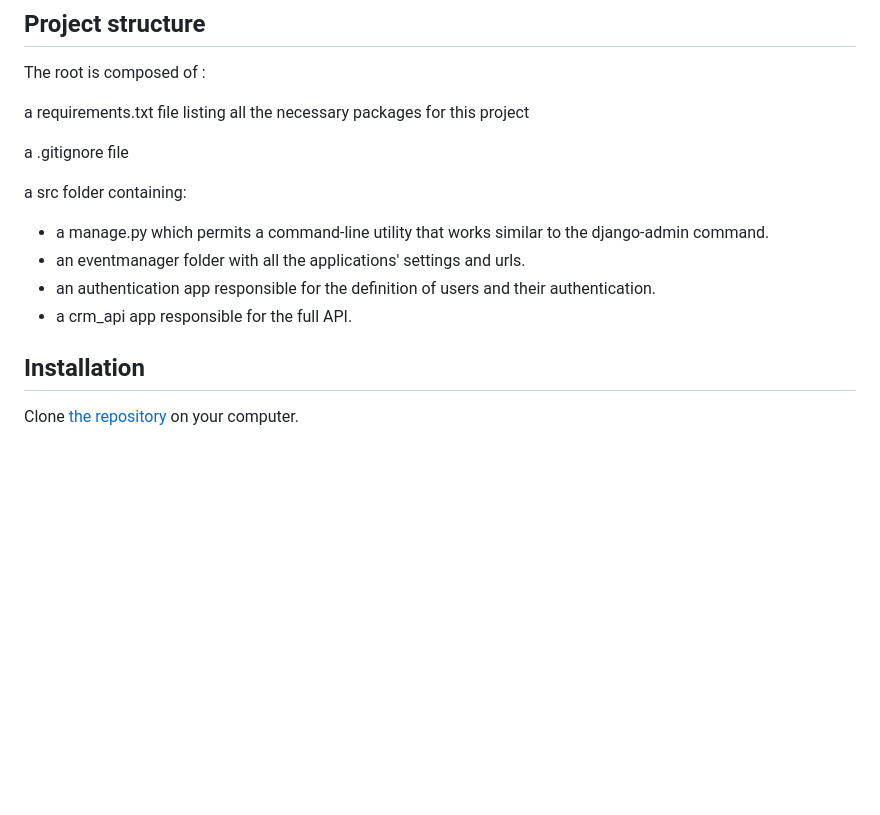
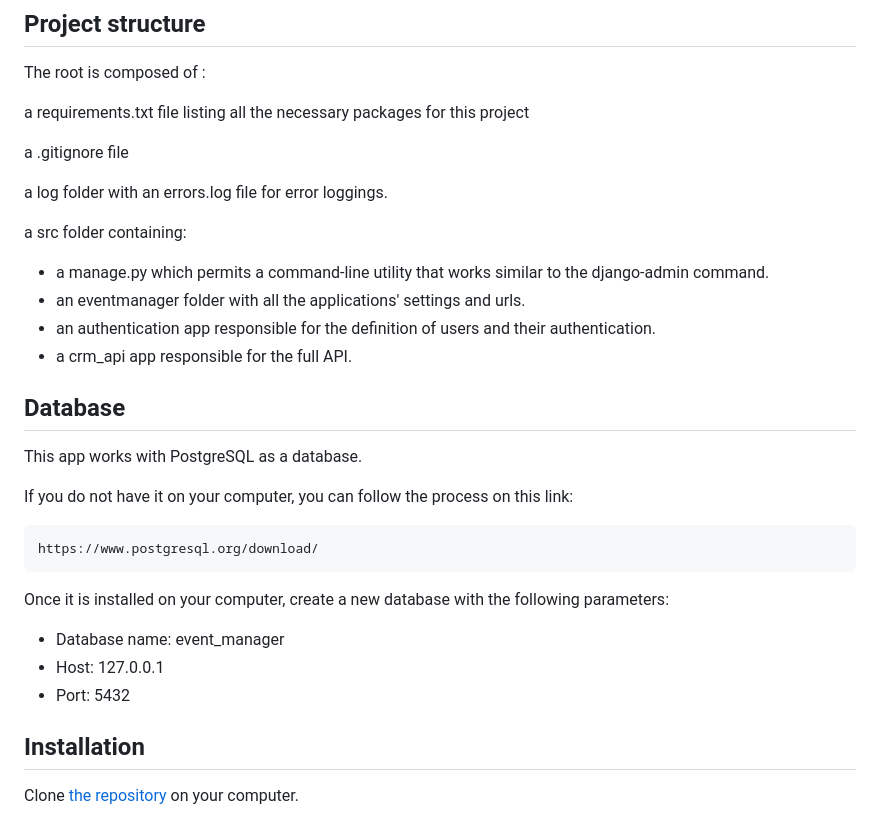
Before and after one commit to Bricevne/P12_epicevents, a Markdown page: README.md, the part around one of its changes. GitHub-like rendering; blank space fills up the shorter version.

````diff
--- a/README.md
+++ b/README.md
@@ -11,12 +11,30 @@ a requirements.txt file listing all the necessary packages for this project
 
 a .gitignore file
 
+a log folder with an errors.log file for error loggings.
+
 a src folder containing:
 
 - a manage.py which permits a command-line utility that works similar to the django-admin command.
 - an eventmanager folder with all the applications' settings and urls.
 - an authentication app responsible for the definition of users and their authentication.
 - a crm_api app responsible for the full API.
+
+## Database
+
+This app works with PostgreSQL as a database.
+
+If you do not have it on your computer, you can follow the process on this link:
+
+```bash
+https://www.postgresql.org/download/
+```
+
+Once it is installed on your computer, create a new database with the following parameters:
+
+- Database name: event_manager
+- Host: 127.0.0.1
+- Port: 5432
 
 ## Installation
 
````
Also changed, not shown: other parts of README.md (+11 -21 lines).
